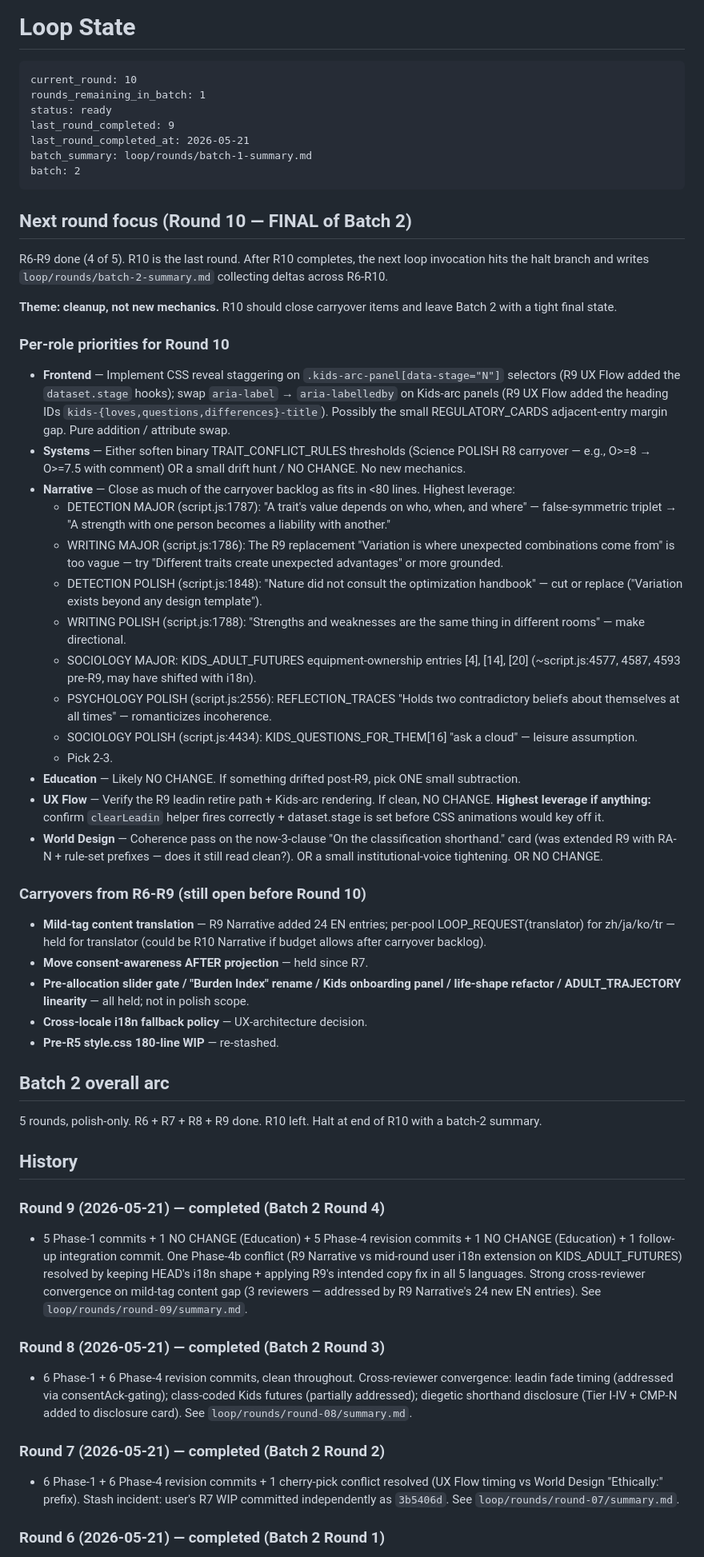
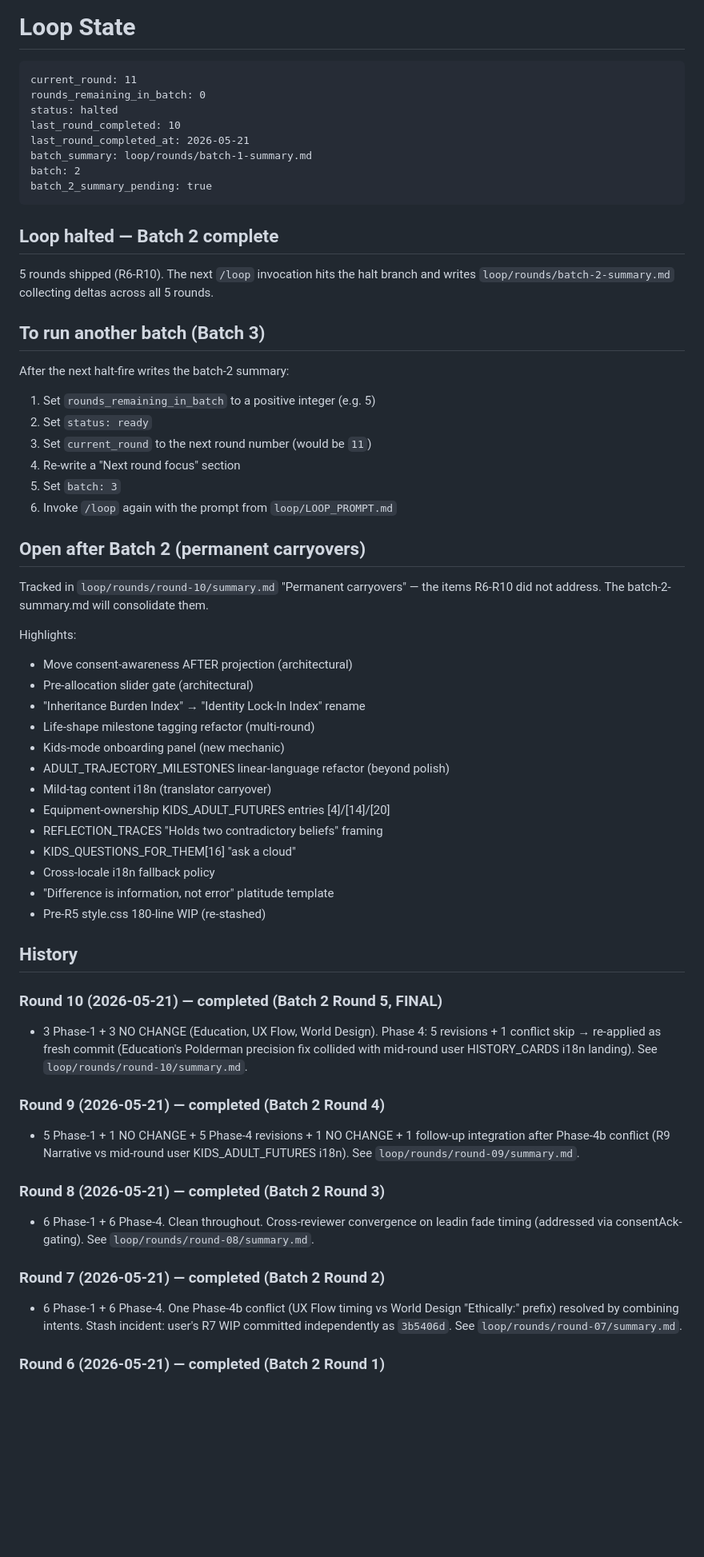
Before and after one commit to lilou-hue/babyblend-lab, a Markdown page: loop/STATE.md, the part around one of its changes. Shown at 80% size. Rendered like a GitHub page; blank space fills up the shorter version.

Commit message:
Round 10 complete — Batch 2 halted (R→0)
5 rounds shipped in Batch 2 (R6 → R10). Final summary collects what
landed and what carried forward into permanent backlog.

Next /loop invocation hits the halt branch — writes
loop/rounds/batch-2-summary.md collecting deltas across R6-R10 and
does NOT schedule a wakeup.

Two stashes preserved for user resolution:
- stash@{0}: R10 mid-round renderRegulatoryNotes i18n WIP
- stash@{1}: R10 orchestrator KIDS_EXPLAINERS WIP (likely superseded
  by user commit ce4fc38; can be dropped after verification)

Co-Authored-By: Claude Opus 4.7 (1M context) <noreply@anthropic.com>

````diff
--- a/loop/STATE.md
+++ b/loop/STATE.md
@@ -1,59 +1,61 @@
 # Loop State
 
 ```
-current_round: 10
-rounds_remaining_in_batch: 1
-status: ready
-last_round_completed: 9
+current_round: 11
+rounds_remaining_in_batch: 0
+status: halted
+last_round_completed: 10
 last_round_completed_at: 2026-05-21
 batch_summary: loop/rounds/batch-1-summary.md
 batch: 2
+batch_2_summary_pending: true
 ```
 
-## Next round focus (Round 10 — FINAL of Batch 2)
+## Loop halted — Batch 2 complete
 
-R6-R9 done (4 of 5). R10 is the last round. After R10 completes, the next loop invocation hits the halt branch and writes `loop/rounds/batch-2-summary.md` collecting deltas across R6-R10.
+5 rounds shipped (R6-R10). The next `/loop` invocation hits the halt branch and writes `loop/rounds/batch-2-summary.md` collecting deltas across all 5 rounds.
 
-**Theme: cleanup, not new mechanics.** R10 should close carryover items and leave Batch 2 with a tight final state.
+## To run another batch (Batch 3)
 
-### Per-role priorities for Round 10
+After the next halt-fire writes the batch-2 summary:
+1. Set `rounds_remaining_in_batch` to a positive integer (e.g. 5)
+2. Set `status: ready`
+3. Set `current_round` to the next round number (would be `11`)
+4. Re-write a "Next round focus" section
+5. Set `batch: 3`
+6. Invoke `/loop` again with the prompt from `loop/LOOP_PROMPT.md`
 
-- **Frontend** — Implement CSS reveal staggering on `.kids-arc-panel[data-stage="N"]` selectors (R9 UX Flow added the `dataset.stage` hooks); swap `aria-label` → `aria-labelledby` on Kids-arc panels (R9 UX Flow added the heading IDs `kids-{loves,questions,differences}-title`). Possibly the small REGULATORY_CARDS adjacent-entry margin gap. Pure addition / attribute swap.
-- **Systems** — Either soften binary TRAIT_CONFLICT_RULES thresholds (Science POLISH R8 carryover — e.g., O>=8 → O>=7.5 with comment) OR a small drift hunt / NO CHANGE. No new mechanics.
-- **Narrative** — Close as much of the carryover backlog as fits in <80 lines. Highest leverage:
-  - DETECTION MAJOR (script.js:1787): "A trait's value depends on who, when, and where" — false-symmetric triplet → "A strength with one person becomes a liability with another."
-  - WRITING MAJOR (script.js:1786): The R9 replacement "Variation is where unexpected combinations come from" is too vague — try "Different traits create unexpected advantages" or more grounded.
-  - DETECTION POLISH (script.js:1848): "Nature did not consult the optimization handbook" — cut or replace ("Variation exists beyond any design template").
-  - WRITING POLISH (script.js:1788): "Strengths and weaknesses are the same thing in different rooms" — make directional.
-  - SOCIOLOGY MAJOR: KIDS_ADULT_FUTURES equipment-ownership entries [4], [14], [20] (~script.js:4577, 4587, 4593 pre-R9, may have shifted with i18n).
-  - PSYCHOLOGY POLISH (script.js:2556): REFLECTION_TRACES "Holds two contradictory beliefs about themselves at all times" — romanticizes incoherence.
-  - SOCIOLOGY POLISH (script.js:4434): KIDS_QUESTIONS_FOR_THEM[16] "ask a cloud" — leisure assumption.
-  - Pick 2-3.
-- **Education** — Likely NO CHANGE. If something drifted post-R9, pick ONE small subtraction.
-- **UX Flow** — Verify the R9 leadin retire path + Kids-arc rendering. If clean, NO CHANGE. **Highest leverage if anything:** confirm `clearLeadin` helper fires correctly + dataset.stage is set before CSS animations would key off it.
-- **World Design** — Coherence pass on the now-3-clause "On the classification shorthand." card (was extended R9 with RA-N + rule-set prefixes — does it still read clean?). OR a small institutional-voice tightening. OR NO CHANGE.
+## Open after Batch 2 (permanent carryovers)
 
-### Carryovers from R6-R9 (still open before Round 10)
+Tracked in `loop/rounds/round-10/summary.md` "Permanent carryovers" — the items R6-R10 did not address. The batch-2-summary.md will consolidate them.
 
-- **Mild-tag content translation** — R9 Narrative added 24 EN entries; per-pool LOOP_REQUEST(translator) for zh/ja/ko/tr — held for translator (could be R10 Narrative if budget allows after carryover backlog).
-- **Move consent-awareness AFTER projection** — held since R7.
-- **Pre-allocation slider gate / "Burden Index" rename / Kids onboarding panel / life-shape refactor / ADULT_TRAJECTORY linearity** — all held; not in polish scope.
-- **Cross-locale i18n fallback policy** — UX-architecture decision.
-- **Pre-R5 style.css 180-line WIP** — re-stashed.
-
-## Batch 2 overall arc
-
-5 rounds, polish-only. R6 + R7 + R8 + R9 done. R10 left. Halt at end of R10 with a batch-2 summary.
+Highlights:
+- Move consent-awareness AFTER projection (architectural)
+- Pre-allocation slider gate (architectural)
+- "Inheritance Burden Index" → "Identity Lock-In Index" rename
+- Life-shape milestone tagging refactor (multi-round)
+- Kids-mode onboarding panel (new mechanic)
+- ADULT_TRAJECTORY_MILESTONES linear-language refactor (beyond polish)
+- Mild-tag content i18n (translator carryover)
+- Equipment-ownership KIDS_ADULT_FUTURES entries [4]/[14]/[20]
+- REFLECTION_TRACES "Holds two contradictory beliefs" framing
+- KIDS_QUESTIONS_FOR_THEM[16] "ask a cloud"
+- Cross-locale i18n fallback policy
+- "Difference is information, not error" platitude template
+- Pre-R5 style.css 180-line WIP (re-stashed)
 
 ## History
 
+### Round 10 (2026-05-21) — completed (Batch 2 Round 5, FINAL)
+- 3 Phase-1 + 3 NO CHANGE (Education, UX Flow, World Design). Phase 4: 5 revisions + 1 conflict skip → re-applied as fresh commit (Education's Polderman precision fix collided with mid-round user HISTORY_CARDS i18n landing). See `loop/rounds/round-10/summary.md`.
+
 ### Round 9 (2026-05-21) — completed (Batch 2 Round 4)
-- 5 Phase-1 commits + 1 NO CHANGE (Education) + 5 Phase-4 revision commits + 1 NO CHANGE (Education) + 1 follow-up integration commit. One Phase-4b conflict (R9 Narrative vs mid-round user i18n extension on KIDS_ADULT_FUTURES) resolved by keeping HEAD's i18n shape + applying R9's intended copy fix in all 5 languages. Strong cross-reviewer convergence on mild-tag content gap (3 reviewers — addressed by R9 Narrative's 24 new EN entries). See `loop/rounds/round-09/summary.md`.
+- 5 Phase-1 + 1 NO CHANGE + 5 Phase-4 revisions + 1 NO CHANGE + 1 follow-up integration after Phase-4b conflict (R9 Narrative vs mid-round user KIDS_ADULT_FUTURES i18n). See `loop/rounds/round-09/summary.md`.
 
 ### Round 8 (2026-05-21) — completed (Batch 2 Round 3)
-- 6 Phase-1 + 6 Phase-4 revision commits, clean throughout. Cross-reviewer convergence: leadin fade timing (addressed via consentAck-gating); class-coded Kids futures (partially addressed); diegetic shorthand disclosure (Tier I-IV + CMP-N added to disclosure card). See `loop/rounds/round-08/summary.md`.
+- 6 Phase-1 + 6 Phase-4. Clean throughout. Cross-reviewer convergence on leadin fade timing (addressed via consentAck-gating). See `loop/rounds/round-08/summary.md`.
 
 ### Round 7 (2026-05-21) — completed (Batch 2 Round 2)
-- 6 Phase-1 + 6 Phase-4 revision commits + 1 cherry-pick conflict resolved (UX Flow timing vs World Design "Ethically:" prefix). Stash incident: user's R7 WIP committed independently as `3b5406d`. See `loop/rounds/round-07/summary.md`.
+- 6 Phase-1 + 6 Phase-4. One Phase-4b conflict (UX Flow timing vs World Design "Ethically:" prefix) resolved by combining intents. Stash incident: user's R7 WIP committed independently as `3b5406d`. See `loop/rounds/round-07/summary.md`.
 
 ### Round 6 (2026-05-21) — completed (Batch 2 Round 1)
````
Also changed, not shown: other parts of loop/STATE.md (+1 -1 lines), 1 other file.
